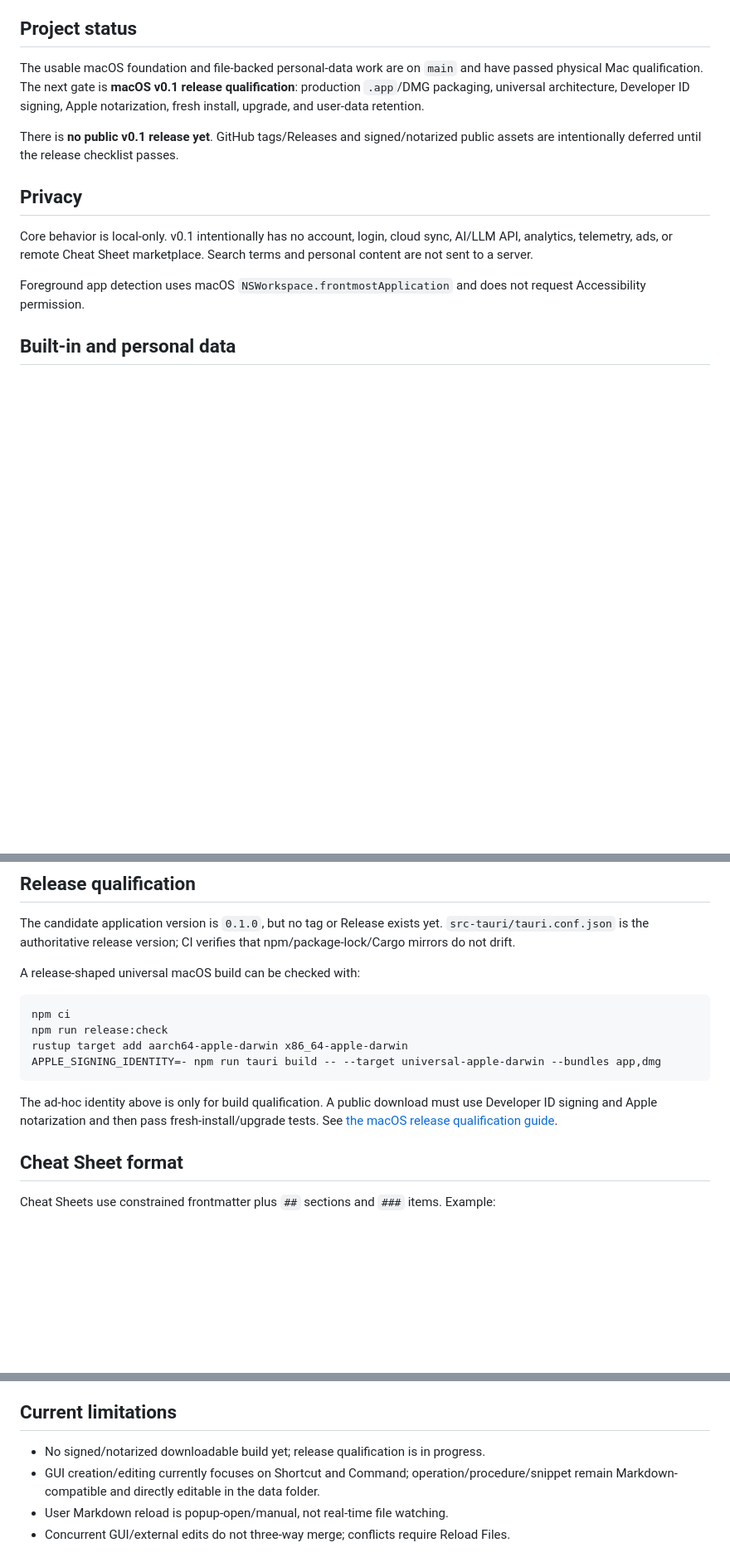
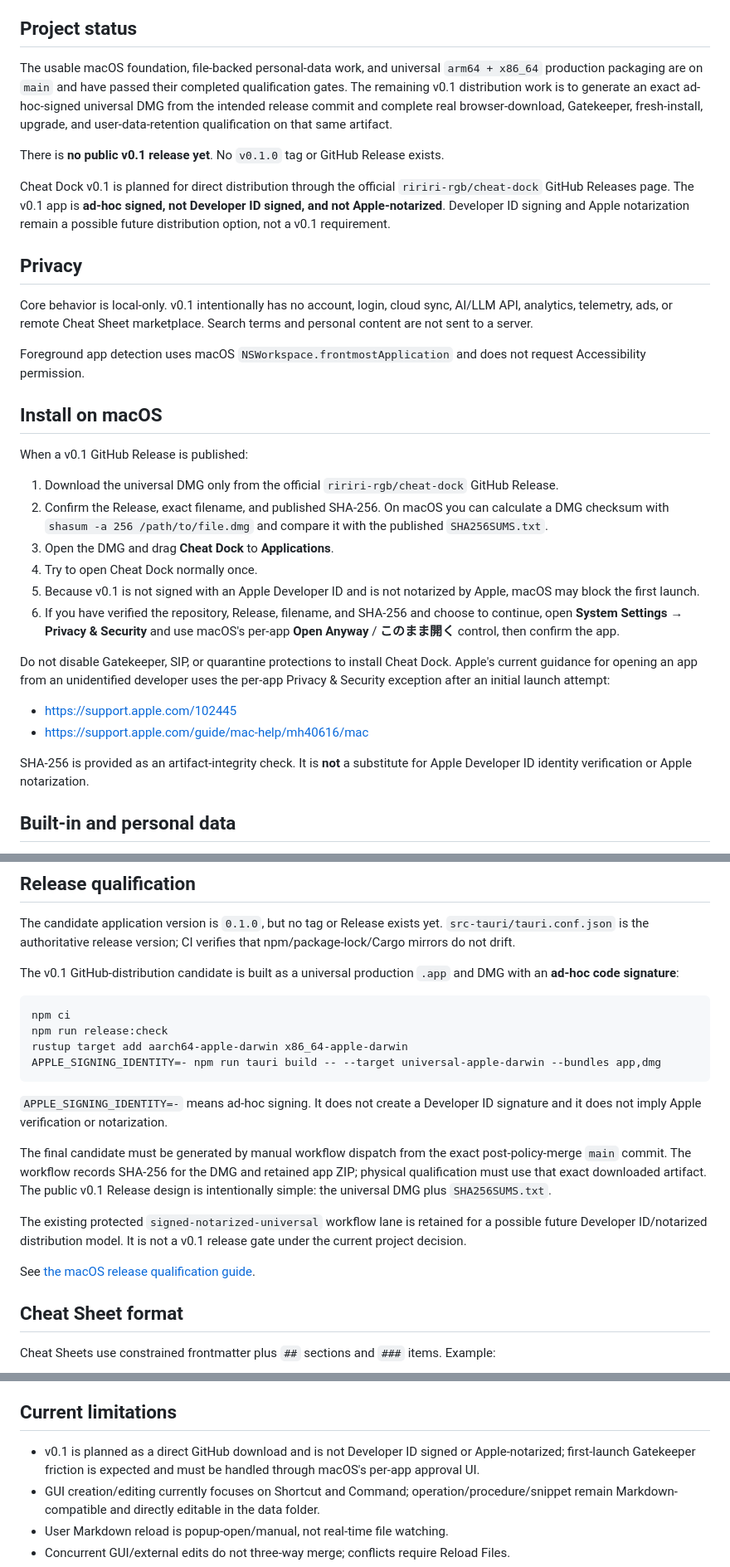
Before and after one commit to ririri-rgb/cheat-dock, a Markdown page: README.md, 3 parts joined by grey strips. Shown at 83% size. Drawn GitHub-style; blank space fills up the shorter version.

Commit message:
docs: describe direct GitHub macOS distribution

````diff
--- a/README.md
+++ b/README.md
@@ -6,15 +6,35 @@
 
 ## Project status
 
-The usable macOS foundation and file-backed personal-data work are on `main` and have passed physical Mac qualification. The next gate is **macOS v0.1 release qualification**: production `.app`/DMG packaging, universal architecture, Developer ID signing, Apple notarization, fresh install, upgrade, and user-data retention.
+The usable macOS foundation, file-backed personal-data work, and universal `arm64 + x86_64` production packaging are on `main` and have passed their completed qualification gates. The remaining v0.1 distribution work is to generate an exact ad-hoc-signed universal DMG from the intended release commit and complete real browser-download, Gatekeeper, fresh-install, upgrade, and user-data-retention qualification on that same artifact.
 
-There is **no public v0.1 release yet**. GitHub tags/Releases and signed/notarized public assets are intentionally deferred until the release checklist passes.
+There is **no public v0.1 release yet**. No `v0.1.0` tag or GitHub Release exists.
+
+Cheat Dock v0.1 is planned for direct distribution through the official `ririri-rgb/cheat-dock` GitHub Releases page. The v0.1 app is **ad-hoc signed, not Developer ID signed, and not Apple-notarized**. Developer ID signing and Apple notarization remain a possible future distribution option, not a v0.1 requirement.
 
 ## Privacy
 
 Core behavior is local-only. v0.1 intentionally has no account, login, cloud sync, AI/LLM API, analytics, telemetry, ads, or remote Cheat Sheet marketplace. Search terms and personal content are not sent to a server.
 
 Foreground app detection uses macOS `NSWorkspace.frontmostApplication` and does not request Accessibility permission.
+
+## Install on macOS
+
+When a v0.1 GitHub Release is published:
+
+1. Download the universal DMG only from the official `ririri-rgb/cheat-dock` GitHub Release.
+2. Confirm the Release, exact filename, and published SHA-256. On macOS you can calculate a DMG checksum with `shasum -a 256 /path/to/file.dmg` and compare it with the published `SHA256SUMS.txt`.
+3. Open the DMG and drag **Cheat Dock** to **Applications**.
+4. Try to open Cheat Dock normally once.
+5. Because v0.1 is not signed with an Apple Developer ID and is not notarized by Apple, macOS may block the first launch.
+6. If you have verified the repository, Release, filename, and SHA-256 and choose to continue, open **System Settings → Privacy & Security** and use macOS's per-app **Open Anyway** / **このまま開く** control, then confirm the app.
+
+Do not disable Gatekeeper, SIP, or quarantine protections to install Cheat Dock. Apple's current guidance for opening an app from an unidentified developer uses the per-app Privacy & Security exception after an initial launch attempt:
+
+- https://support.apple.com/102445
+- https://support.apple.com/guide/mac-help/mh40616/mac
+
+SHA-256 is provided as an artifact-integrity check. It is **not** a substitute for Apple Developer ID identity verification or Apple notarization.
 
 ## Built-in and personal data
 
@@ -67,7 +89,7 @@ cargo test --locked --manifest-path src-tauri/Cargo.toml
 
 The candidate application version is `0.1.0`, but no tag or Release exists yet. `src-tauri/tauri.conf.json` is the authoritative release version; CI verifies that npm/package-lock/Cargo mirrors do not drift.
 
-A release-shaped universal macOS build can be checked with:
+The v0.1 GitHub-distribution candidate is built as a universal production `.app` and DMG with an **ad-hoc code signature**:
 
 ```sh
 npm ci
@@ -76,7 +98,13 @@ rustup target add aarch64-apple-darwin x86_64-apple-darwin
 APPLE_SIGNING_IDENTITY=- npm run tauri build -- --target universal-apple-darwin --bundles app,dmg
 ```
 
-The ad-hoc identity above is only for build qualification. A public download must use Developer ID signing and Apple notarization and then pass fresh-install/upgrade tests. See [the macOS release qualification guide](docs/macos-release-qualification.md).
+`APPLE_SIGNING_IDENTITY=-` means ad-hoc signing. It does not create a Developer ID signature and it does not imply Apple verification or notarization.
+
+The final candidate must be generated by manual workflow dispatch from the exact post-policy-merge `main` commit. The workflow records SHA-256 for the DMG and retained app ZIP; physical qualification must use that exact downloaded artifact. The public v0.1 Release design is intentionally simple: the universal DMG plus `SHA256SUMS.txt`.
+
+The existing protected `signed-notarized-universal` workflow lane is retained for a possible future Developer ID/notarized distribution model. It is not a v0.1 release gate under the current project decision.
+
+See [the macOS release qualification guide](docs/macos-release-qualification.md).
 
 ## Cheat Sheet format
 
@@ -104,7 +132,7 @@ User Markdown is treated as untrusted text. Cheat Dock uses a constrained parser
 
 ## Current limitations
 
-- No signed/notarized downloadable build yet; release qualification is in progress.
+- v0.1 is planned as a direct GitHub download and is not Developer ID signed or Apple-notarized; first-launch Gatekeeper friction is expected and must be handled through macOS's per-app approval UI.
 - GUI creation/editing currently focuses on Shortcut and Command; operation/procedure/snippet remain Markdown-compatible and directly editable in the data folder.
 - User Markdown reload is popup-open/manual, not real-time file watching.
 - Concurrent GUI/external edits do not three-way merge; conflicts require Reload Files.
````
Also changed, not shown: other parts of README.md (+2 -0 lines).
